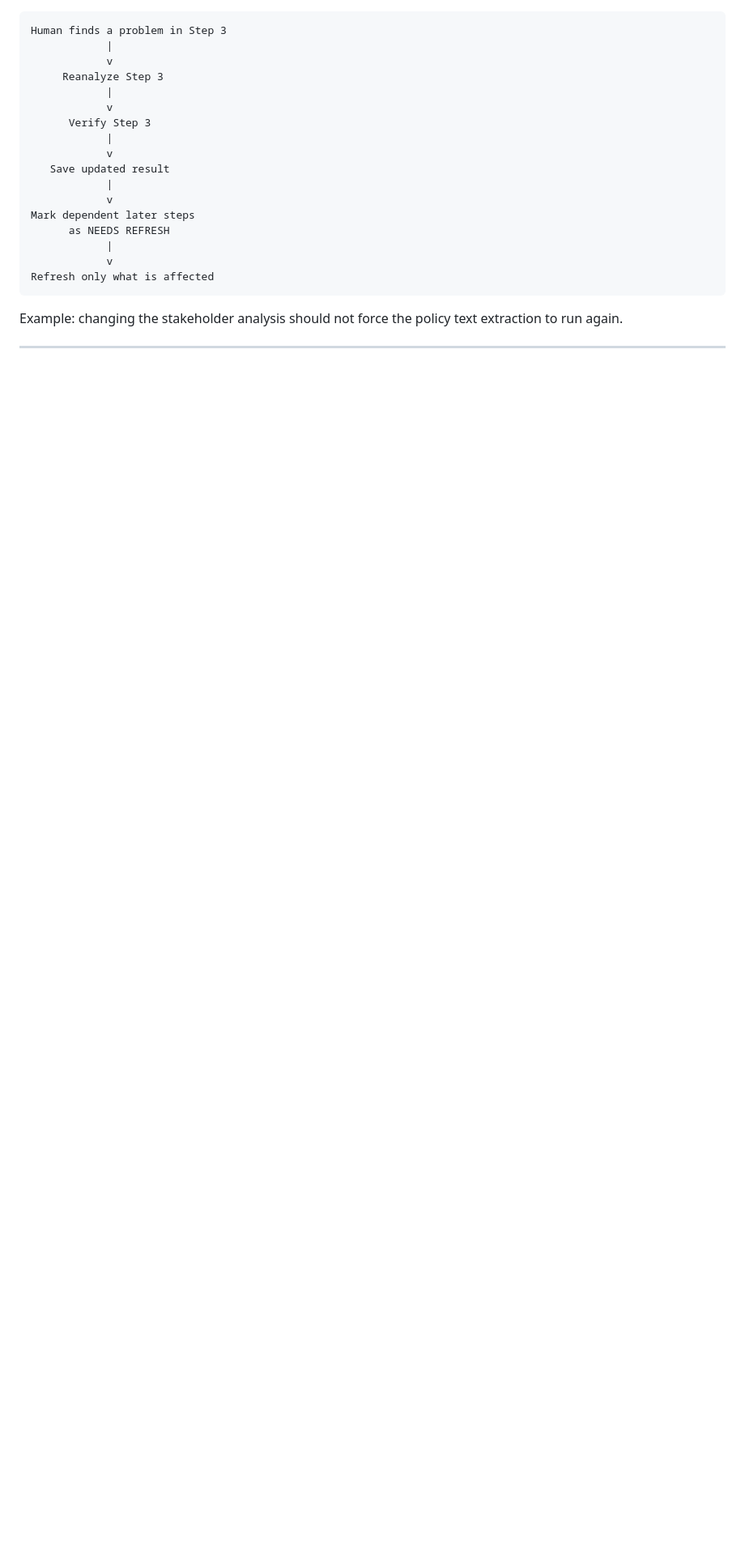
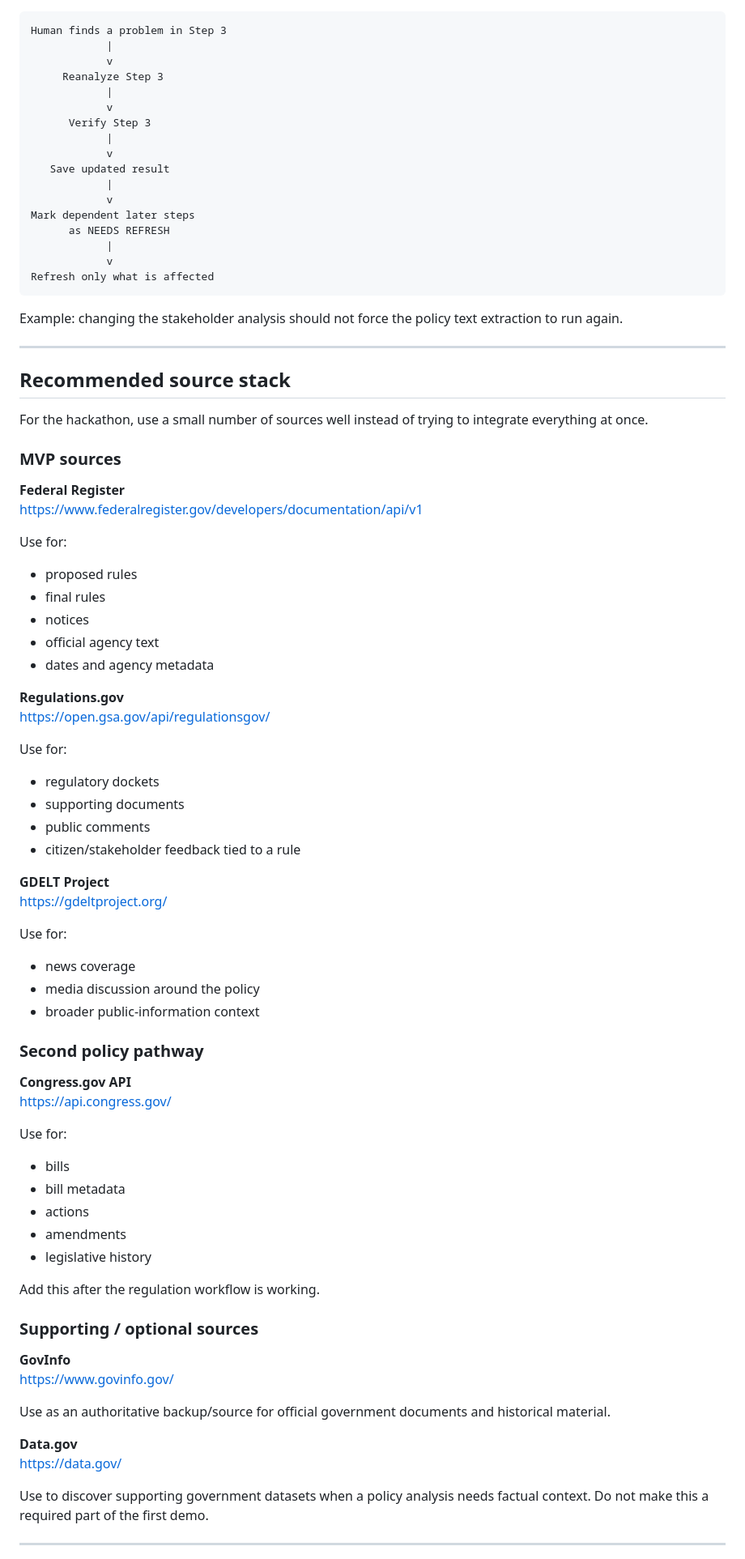
Before and after one commit to steveonw/microsoft-letastlator-thing, a Markdown page: PLAN.md, the part around one of its changes. Shown at 81% size. Drawn GitHub-style; blank space fills up the shorter version.

Commit message:
Add recommended PolicyTrace source and Microsoft service plan

```diff
--- a/PLAN.md
+++ b/PLAN.md
@@ -89,3 +89,64 @@ Example: changing the stakeholder analysis should not force the policy text extr
 
 ---
 
+## Recommended source stack
+
+For the hackathon, use a small number of sources well instead of trying to integrate everything at once.
+
+### MVP sources
+
+**Federal Register**
+https://www.federalregister.gov/developers/documentation/api/v1
+
+Use for:
+- proposed rules
+- final rules
+- notices
+- official agency text
+- dates and agency metadata
+
+**Regulations.gov**
+https://open.gsa.gov/api/regulationsgov/
+
+Use for:
+- regulatory dockets
+- supporting documents
+- public comments
+- citizen/stakeholder feedback tied to a rule
+
+**GDELT Project**
+https://gdeltproject.org/
+
+Use for:
+- news coverage
+- media discussion around the policy
+- broader public-information context
+
+### Second policy pathway
+
+**Congress.gov API**
+https://api.congress.gov/
+
+Use for:
+- bills
+- bill metadata
+- actions
+- amendments
+- legislative history
+
+Add this after the regulation workflow is working.
+
+### Supporting / optional sources
+
+**GovInfo**
+https://www.govinfo.gov/
+
+Use as an authoritative backup/source for official government documents and historical material.
+
+**Data.gov**
+https://data.gov/
+
+Use to discover supporting government datasets when a policy analysis needs factual context. Do not make this a required part of the first demo.
+
+---
+
```
Also changed, not shown: other parts of PLAN.md (+134 -10 lines).
